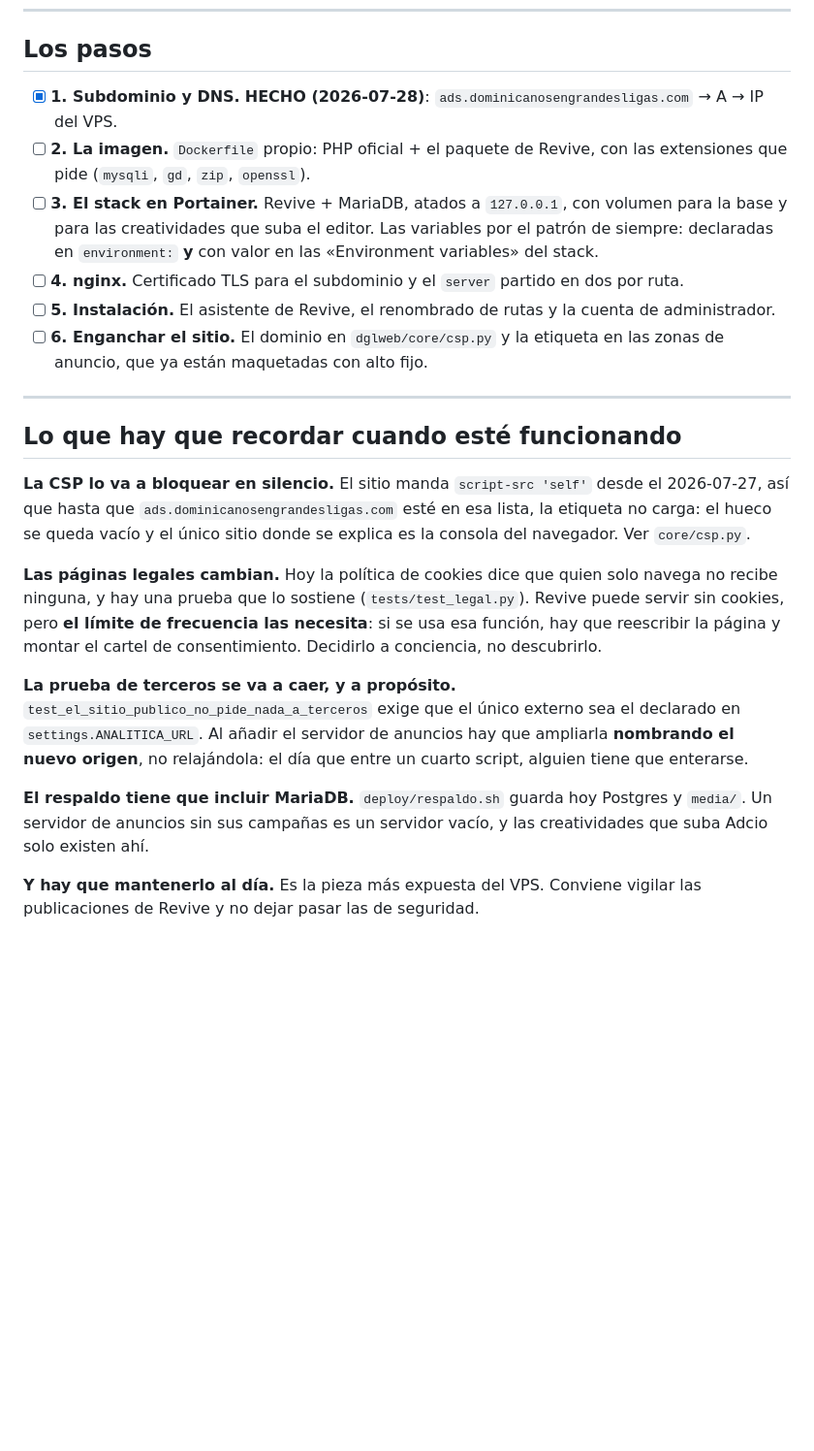
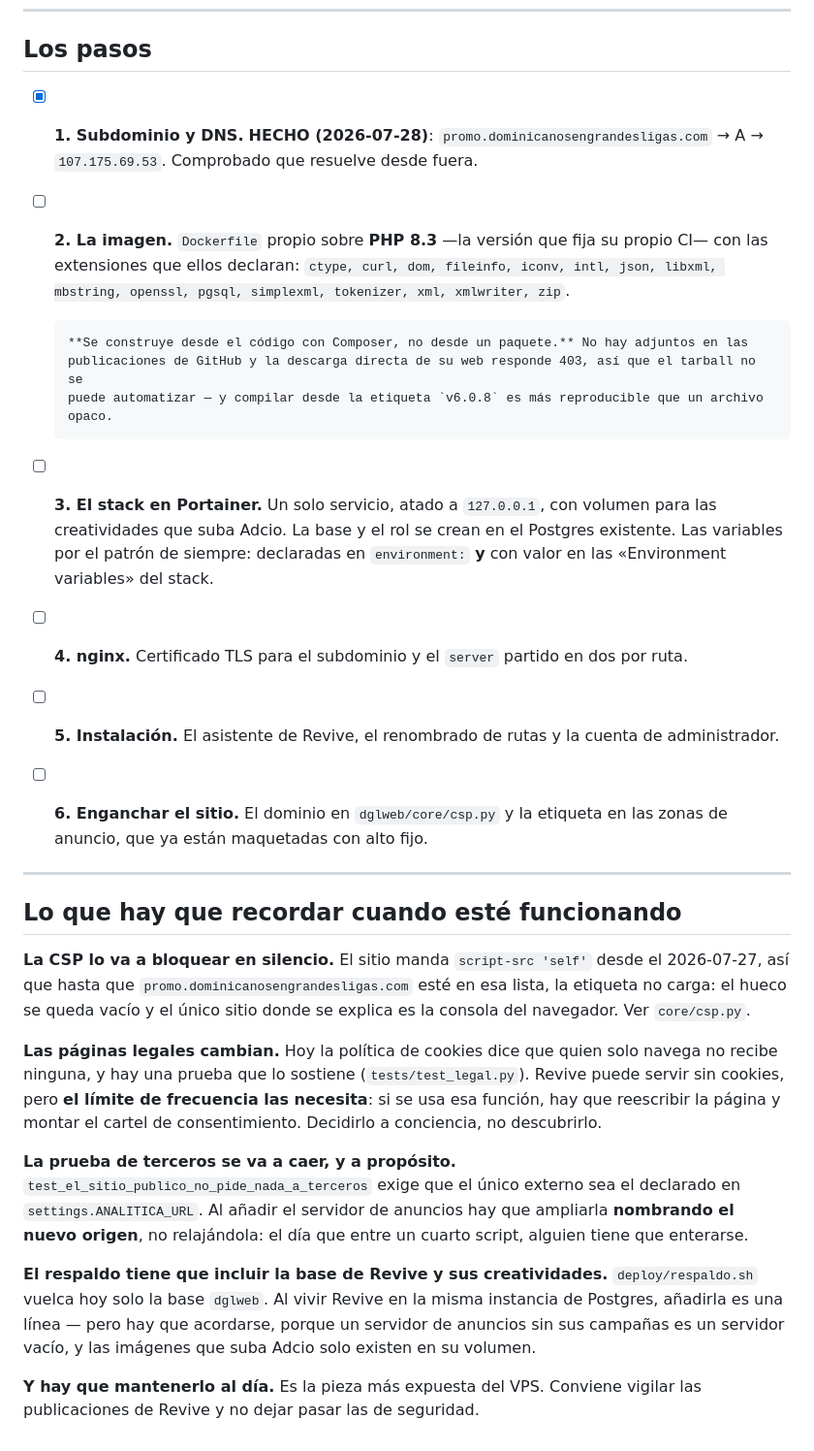
Before and after one commit to albertop/dglweb, a Markdown page: docs/ADSERVER.md, the part around one of its changes. Shown at 97% size. Rendered like a GitHub page; blank space fills up the shorter version.

```diff
--- a/docs/ADSERVER.md
+++ b/docs/ADSERVER.md
@@ -122,12 +132,20 @@ Se renombran durante la instalación. Es el único punto de este documento que n
 
 ## Los pasos
 
-- [x] **1. Subdominio y DNS.** **HECHO (2026-07-28)**: `ads.dominicanosengrandesligas.com` → A → IP del VPS.
-- [ ] **2. La imagen.** `Dockerfile` propio: PHP oficial + el paquete de Revive, con las extensiones
-      que pide (`mysqli`, `gd`, `zip`, `openssl`).
-- [ ] **3. El stack en Portainer.** Revive + MariaDB, atados a `127.0.0.1`, con volumen para la base y
-      para las creatividades que suba el editor. Las variables por el patrón de siempre: declaradas en
-      `environment:` **y** con valor en las «Environment variables» del stack.
+- [x] **1. Subdominio y DNS.** **HECHO (2026-07-28)**: `promo.dominicanosengrandesligas.com` → A →
+      `107.175.69.53`. Comprobado que resuelve desde fuera.
+- [ ] **2. La imagen.** `Dockerfile` propio sobre **PHP 8.3** —la versión que fija su propio CI— con
+      las extensiones que ellos declaran: `ctype, curl, dom, fileinfo, iconv, intl, json, libxml,
+      mbstring, openssl, pgsql, simplexml, tokenizer, xml, xmlwriter, zip`.
+
+      **Se construye desde el código con Composer, no desde un paquete.** No hay adjuntos en las
+      publicaciones de GitHub y la descarga directa de su web responde 403, así que el tarball no se
+      puede automatizar — y compilar desde la etiqueta `v6.0.8` es más reproducible que un archivo
+      opaco.
+- [ ] **3. El stack en Portainer.** Un solo servicio, atado a `127.0.0.1`, con volumen para las
+      creatividades que suba Adcio. La base y el rol se crean en el Postgres existente. Las variables
+      por el patrón de siempre: declaradas en `environment:` **y** con valor en las «Environment
+      variables» del stack.
 - [ ] **4. nginx.** Certificado TLS para el subdominio y el `server` partido en dos por ruta.
 - [ ] **5. Instalación.** El asistente de Revive, el renombrado de rutas y la cuenta de administrador.
 - [ ] **6. Enganchar el sitio.** El dominio en `dglweb/core/csp.py` y la etiqueta en las zonas de
@@ -138,7 +156,7 @@ Se renombran durante la instalación. Es el único punto de este documento que n
 ## Lo que hay que recordar cuando esté funcionando
 
 **La CSP lo va a bloquear en silencio.** El sitio manda `script-src 'self'` desde el 2026-07-27, así
-que hasta que `ads.dominicanosengrandesligas.com` esté en esa lista, la etiqueta no carga: el hueco
+que hasta que `promo.dominicanosengrandesligas.com` esté en esa lista, la etiqueta no carga: el hueco
 se queda vacío y el único sitio donde se explica es la consola del navegador. Ver `core/csp.py`.
 
 **Las páginas legales cambian.** Hoy la política de cookies dice que quien solo navega no recibe
@@ -151,9 +169,10 @@ montar el cartel de consentimiento. Decidirlo a conciencia, no descubrirlo.
 `settings.ANALITICA_URL`. Al añadir el servidor de anuncios hay que ampliarla **nombrando el nuevo
 origen**, no relajándola: el día que entre un cuarto script, alguien tiene que enterarse.
 
-**El respaldo tiene que incluir MariaDB.** `deploy/respaldo.sh` guarda hoy Postgres y `media/`. Un
-servidor de anuncios sin sus campañas es un servidor vacío, y las creatividades que suba Adcio solo
-existen ahí.
+**El respaldo tiene que incluir la base de Revive y sus creatividades.** `deploy/respaldo.sh` vuelca
+hoy solo la base `dglweb`. Al vivir Revive en la misma instancia de Postgres, añadirla es una línea —
+pero hay que acordarse, porque un servidor de anuncios sin sus campañas es un servidor vacío, y las
+imágenes que suba Adcio solo existen en su volumen.
 
 **Y hay que mantenerlo al día.** Es la pieza más expuesta del VPS. Conviene vigilar las publicaciones
 de Revive y no dejar pasar las de seguridad.
```
Also changed, not shown: other parts of docs/ADSERVER.md (+21 -11 lines).
